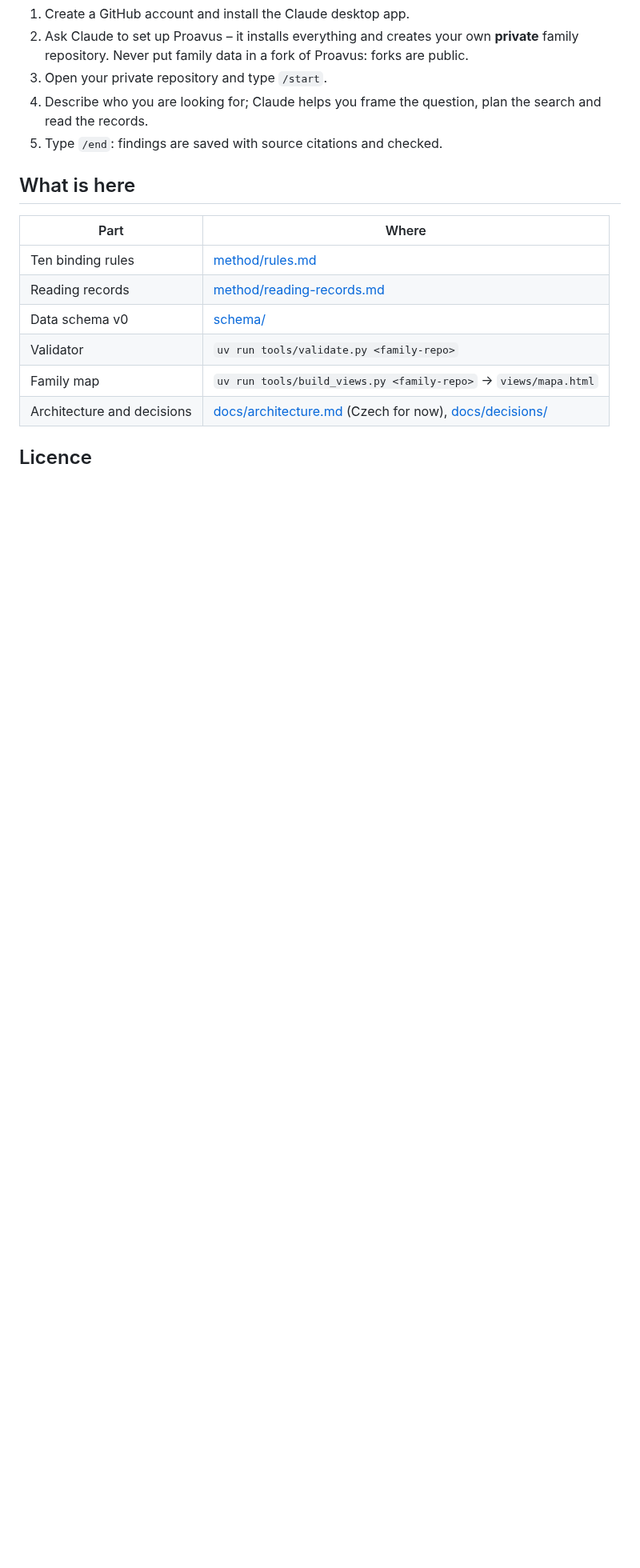
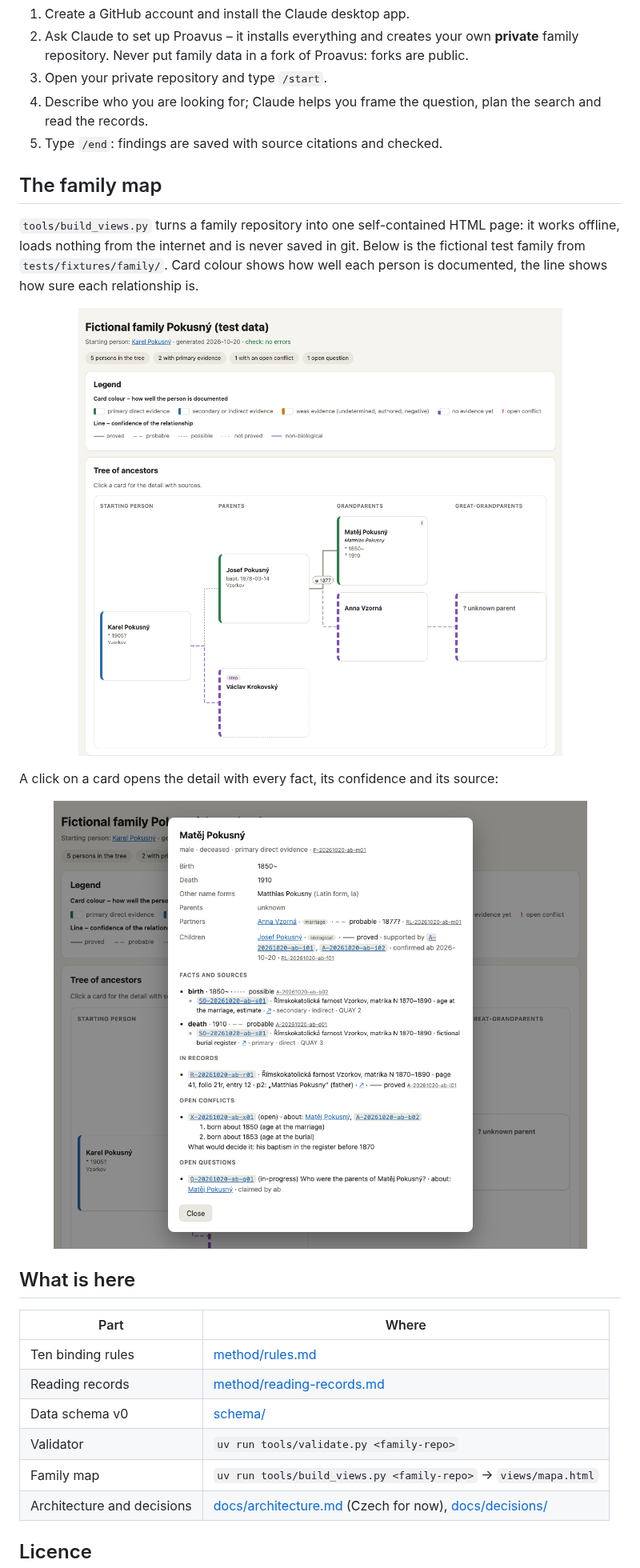
Before and after one commit to petrbelohlavek/proavus, a Markdown page: README.md, the part around the change. Shown at 80% size. Drawn GitHub-style; pictures changed too: docs/images/map-detail.en.png (added), docs/images/map-tree.en.png (added); blank space fills up the shorter version.

```diff
--- a/README.md
+++ b/README.md
@@ -26,6 +26,21 @@ Genealogical Proof Standard.
    plan the search and read the records.
 5. Type `/end`: findings are saved with source citations and checked.
 
+## The family map
+
+`tools/build_views.py` turns a family repository into one self-contained
+HTML page: it works offline, loads nothing from the internet and is never
+saved in git. Below is the fictional test family from `tests/fixtures/family/`.
+Card colour shows how well each person is documented, the line shows how
+sure each relationship is.
+
+<p align="center"><img src="docs/images/map-tree.en.png" alt="Family map: ancestor tree in generation columns with cards coloured by evidence and lines by confidence" width="800"></p>
+
+A click on a card opens the detail with every fact, its confidence and its
+source:
+
+<p align="center"><img src="docs/images/map-detail.en.png" alt="Person detail: facts with sources, relationships, open conflict and question" width="700"></p>
+
 ## What is here
 
 | Part | Where |
```
Also changed, not shown: CHANGELOG.md (+4 -0 lines), README.cs.md (+13 -0 lines), docs/images/README.md (added, +17 -0 lines), docs/images/map-detail.cs.png (added), docs/images/map-tree.cs.png (added), 2 other files.
